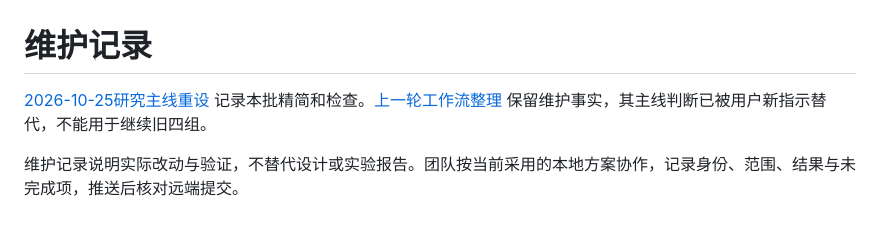
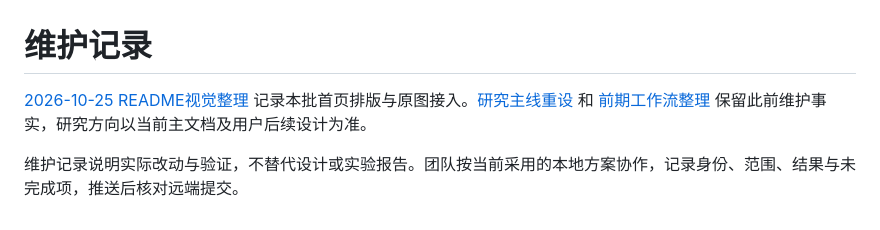
Before and after one commit to xy211699-arch/robotarm-magnetic-lab, a Markdown page: version_history/README.md, the part around the change. Rendered like a GitHub page.

```diff
--- a/version_history/README.md
+++ b/version_history/README.md
@@ -1,5 +1,5 @@
 # 维护记录
 
-[2026-10-25研究主线重设](2026-10-25-research-mainline-reset.md) 记录本批精简和检查。[上一轮工作流整理](2026-10-25-ai-research-workflow.md) 保留维护事实，其主线判断已被用户新指示替代，不能用于继续旧四组。
+[2026-10-25 README视觉整理](2026-10-25-readme-visual-refresh.md) 记录本批首页排版与原图接入。[研究主线重设](2026-10-25-research-mainline-reset.md) 和 [前期工作流整理](2026-10-25-ai-research-workflow.md) 保留此前维护事实，研究方向以当前主文档及用户后续设计为准。
 
 维护记录说明实际改动与验证，不替代设计或实验报告。团队按当前采用的本地方案协作，记录身份、范围、结果与未完成项，推送后核对远端提交。
```
Also changed, not shown: README.md (+48 -5 lines), version_history/2026-10-25-readme-visual-refresh.md (added, +17 -0 lines), docs/assets/readme/research-framework.png (added), 2 other files.
